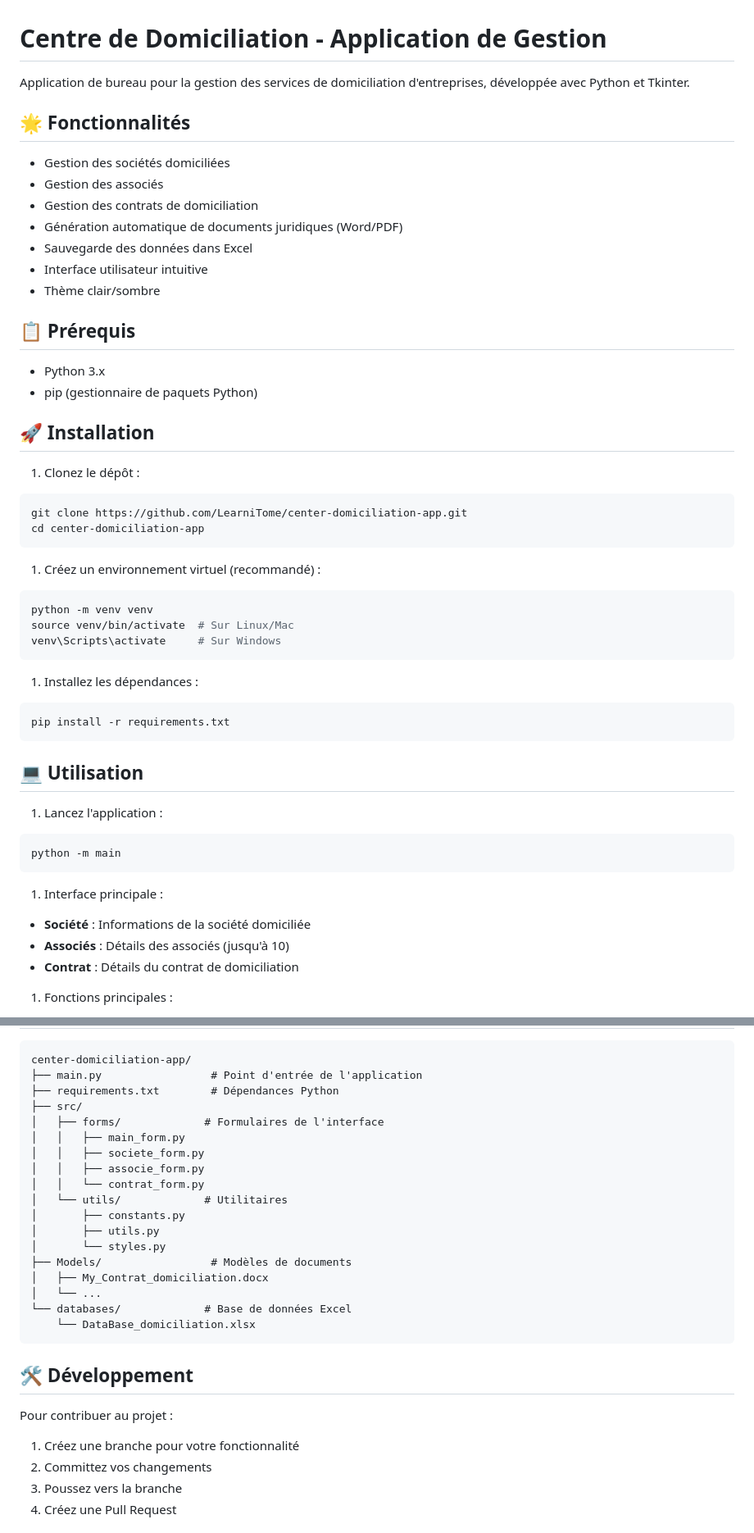
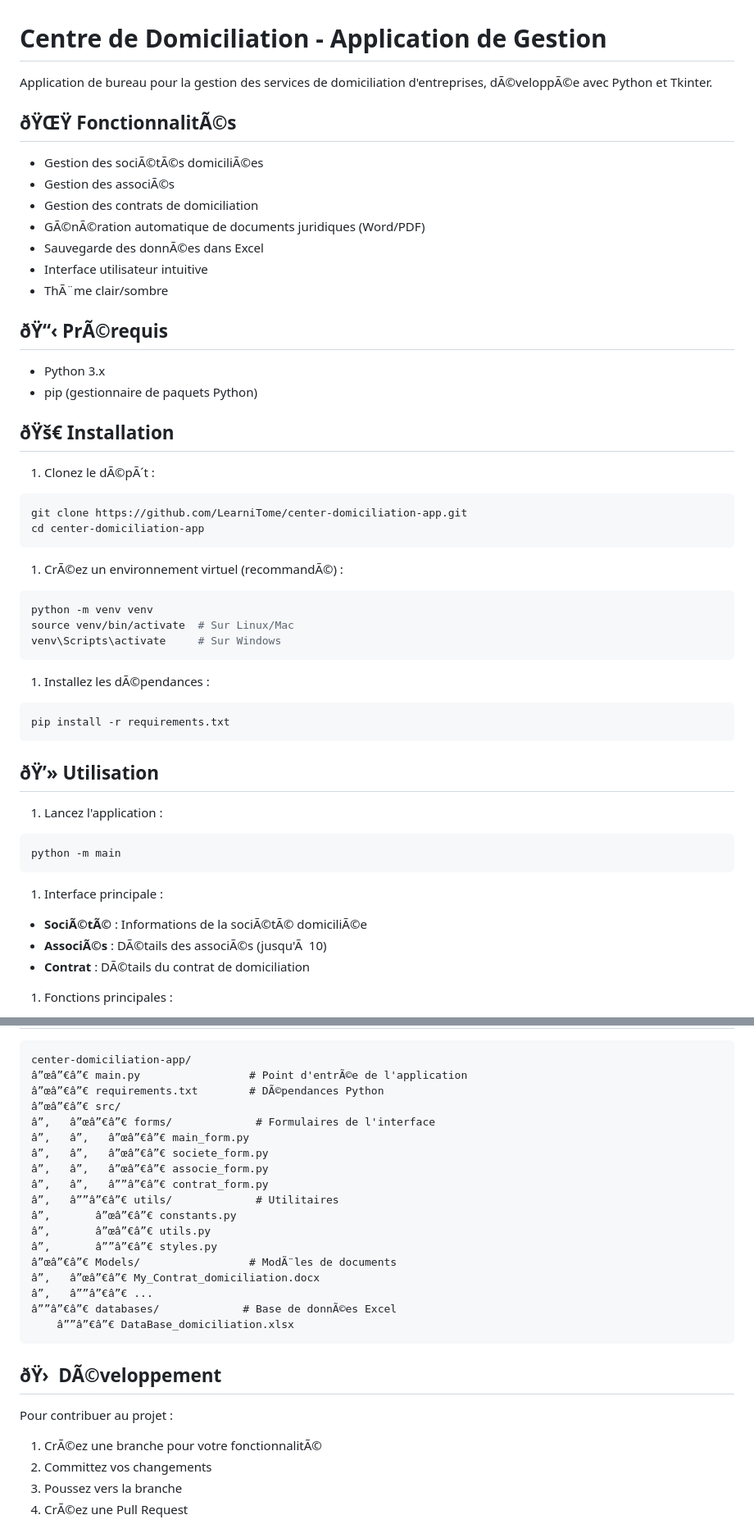
Before and after one commit to LearniTome/Center-Domiciliation-App, a Markdown page: README.md, 2 parts joined by grey strips. Shown: that part at 82% size. Rendered like a GitHub page.

````diff
--- a/README.md
+++ b/README.md
@@ -1,32 +1,32 @@
 # Centre de Domiciliation - Application de Gestion
 
-Application de bureau pour la gestion des services de domiciliation d'entreprises, développée avec Python et Tkinter.
+Application de bureau pour la gestion des services de domiciliation d'entreprises, dÃ©veloppÃ©e avec Python et Tkinter.
 
-## 🌟 Fonctionnalités
+## ðŸŒŸ FonctionnalitÃ©s
 
-- Gestion des sociétés domiciliées
-- Gestion des associés
+- Gestion des sociÃ©tÃ©s domiciliÃ©es
+- Gestion des associÃ©s
 - Gestion des contrats de domiciliation
-- Génération automatique de documents juridiques (Word/PDF)
-- Sauvegarde des données dans Excel
+- GÃ©nÃ©ration automatique de documents juridiques (Word/PDF)
+- Sauvegarde des donnÃ©es dans Excel
 - Interface utilisateur intuitive
-- Thème clair/sombre
+- ThÃ¨me clair/sombre
 
-## 📋 Prérequis
+## ðŸ“‹ PrÃ©requis
 
 - Python 3.x
 - pip (gestionnaire de paquets Python)
 
-## 🚀 Installation
+## ðŸš€ Installation
 
-1. Clonez le dépôt :
+1. Clonez le dÃ©pÃ´t :
 
 ```bash
 git clone https://github.com/LearniTome/center-domiciliation-app.git
 cd center-domiciliation-app
 ```
 
-1. Créez un environnement virtuel (recommandé) :
+1. CrÃ©ez un environnement virtuel (recommandÃ©) :
 
 ```bash
 python -m venv venv
@@ -34,13 +34,13 @@ source venv/bin/activate  # Sur Linux/Mac
 venv\Scripts\activate     # Sur Windows
 ```
 
-1. Installez les dépendances :
+1. Installez les dÃ©pendances :
 
 ```bash
 pip install -r requirements.txt
 ```
 
-## 💻 Utilisation
+## ðŸ’» Utilisation
 
 1. Lancez l'application :
 
@@ -50,9 +50,9 @@ python -m main
 
 1. Interface principale :
 
-- **Société** : Informations de la société domiciliée
-- **Associés** : Détails des associés (jusqu'à 10)
-- **Contrat** : Détails du contrat de domiciliation
+- **SociÃ©tÃ©** : Informations de la sociÃ©tÃ© domiciliÃ©e
+- **AssociÃ©s** : DÃ©tails des associÃ©s (jusqu'Ã  10)
+- **Contrat** : DÃ©tails du contrat de domiciliation
 
 1. Fonctions principales :
 
@@ -66,31 +66,31 @@ python -m main
 
 ```text
 center-domiciliation-app/
-├── main.py                 # Point d'entrée de l'application
-├── requirements.txt        # Dépendances Python
-├── src/
-│   ├── forms/             # Formulaires de l'interface
-│   │   ├── main_form.py
-│   │   ├── societe_form.py
-│   │   ├── associe_form.py
-│   │   └── contrat_form.py
-│   └── utils/             # Utilitaires
-│       ├── constants.py
-│       ├── utils.py
-│       └── styles.py
-├── Models/                 # Modèles de documents
-│   ├── My_Contrat_domiciliation.docx
-│   └── ...
-└── databases/             # Base de données Excel
-    └── DataBase_domiciliation.xlsx
+â”œâ”€â”€ main.py                 # Point d'entrÃ©e de l'application
+â”œâ”€â”€ requirements.txt        # DÃ©pendances Python
+â”œâ”€â”€ src/
+â”‚   â”œâ”€â”€ forms/             # Formulaires de l'interface
+â”‚   â”‚   â”œâ”€â”€ main_form.py
+â”‚   â”‚   â”œâ”€â”€ societe_form.py
+â”‚   â”‚   â”œâ”€â”€ associe_form.py
+â”‚   â”‚   â””â”€â”€ contrat_form.py
+â”‚   â””â”€â”€ utils/             # Utilitaires
+â”‚       â”œâ”€â”€ constants.py
+â”‚       â”œâ”€â”€ utils.py
+â”‚       â””â”€â”€ styles.py
+â”œâ”€â”€ Models/                 # ModÃ¨les de documents
+â”‚   â”œâ”€â”€ My_Contrat_domiciliation.docx
+â”‚   â””â”€â”€ ...
+â””â”€â”€ databases/             # Base de donnÃ©es Excel
+    â””â”€â”€ DataBase_domiciliation.xlsx
 ```
 
-## 🛠 Développement
+## ðŸ›  DÃ©veloppement
 
 Pour contribuer au projet :
 
-1. Créez une branche pour votre fonctionnalité
+1. CrÃ©ez une branche pour votre fonctionnalitÃ©
 2. Committez vos changements
 3. Poussez vers la branche
-4. Créez une Pull Request
+4. CrÃ©ez une Pull Request
 
````
Also changed, not shown: other parts of README.md (+22 -20 lines).
